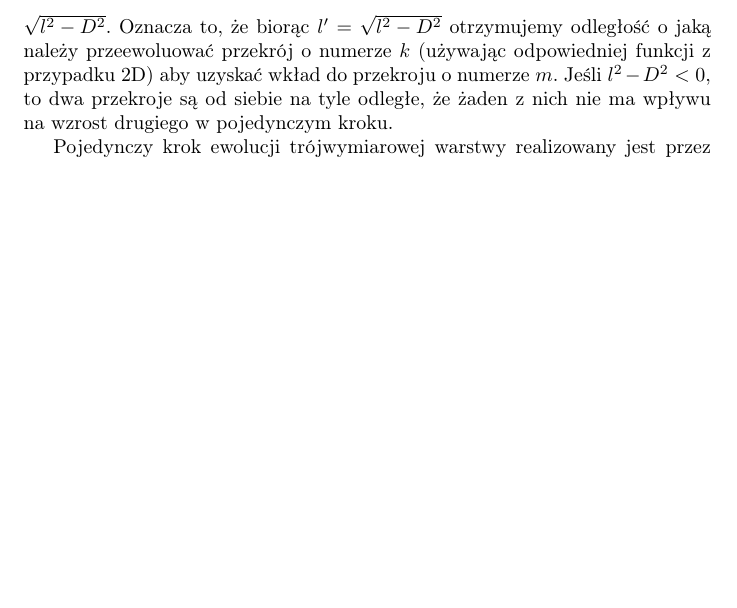
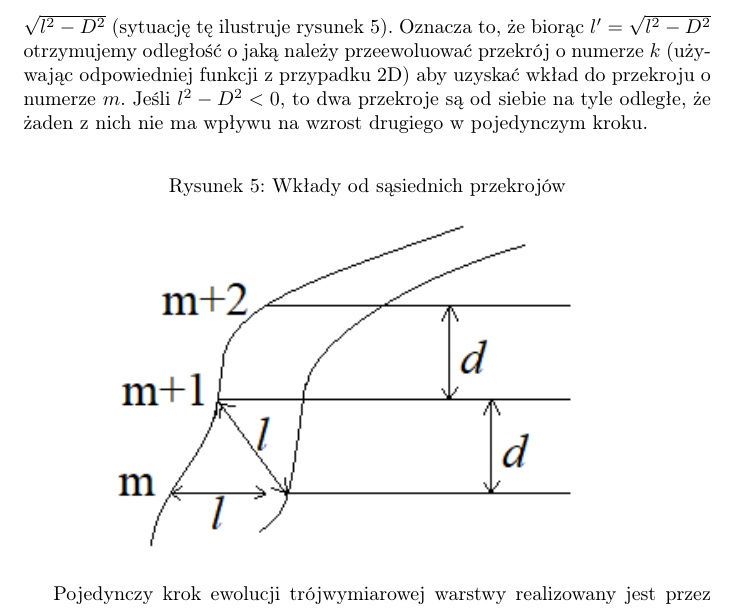
Before and after one commit to alicjadut/Agate-Evolver, a LaTeX document (raport/raport.tex): part of page 5 of 12, cut so that both start at the same text, the shorter picture padded with empty space. Compiled offline with pdfLaTeX.

Commit message:
Added figure for 3D model description

```diff
--- a/raport/raport.tex
+++ b/raport/raport.tex
@@ -68,7 +68,13 @@ Sztuczne agaty generowaliśmy za pomocą funkcji $r(\varphi)=\frac{1}{1+\alpha}
 \section{Model 3D}
 Rzeczywiste agaty należy traktować jak trójwymiarowe bryły --- ewolucja dwuwymiarowych warstw odpowiada rzeczywistej jedynie w przypadku, gdy agat jest wystarczająco długi, a jego przekrój poprzeczny --- wolno zmienny. Rozważmy dowolną zamkniętą, dwuwymiarową powierzchnię wypukłą $\Gamma$. W przybliżeniu możemy taką powierzchnię traktować jak zbiór dwuwymiarowych zamkniętych konturów będących kolejnymi przekrojami poprzecznymi danej powierzchni oddalonymi od siebie o pewną stałą odległość $d$. Przekroje takie można z kolei przybliżać wielokątami, jak w przypadku $2D$. Pojedyncza warstwa trójwymiarowego agatu jest więc przechowywana w pamięci programu jako lista obiektów klasy \texttt{MultiPolygon}. Dodatkowo przechowywana jest odległość $d$ między kolejnymi przekrojami poprzecznymi.
 
-Funkcję generującą kolejną warstwę trójwymiarowego agatu stworzyliśmy w oparciu o dwuwymiarową wersję. Kluczowym było spostrzeżenie, że obszar o jaki urośnie dany przekrój poprzeczny jest sumą wkładów od jego własnego przyrostu i przyrostu sąsiednich przekrojów. Niech $l$ będzie odległością o jaką narasta warstwa w pojedynczym kroku (\texttt{layer\_width} w programie). Załóżmy, że w pamięci przechowywanych jest $n$ przekrojów każdej warstwy numerowanych liczbami całkowitymi $0,1,2,...,n-1$. Aby znaleźć kolejną warstwę należy znaleźć jej wszystkie przekroje. Wkład przekroju o numerze $k$ danej warstwy do przekroju o tym samym numerze kolejnej wartwy wyznaczamy używając stosownej funkcji dla przypadku dwuwymiarowego. Wkład przekroju o numerze $k$ do przekroju o numerze $m$ wyznaczamy ewoluując przekrój $k$ o odpowiednio zmniejszoną odległość $l'$. Przekroje o numerach $k$ i $m$ oddalone są od siebie o $D=|k-m| \cdot d$. Stąd jeśli punkt $X$ należy do przekroju $k$ to zbiór punktów leżących w przekroju $m$ oddalonych od $X$ o nie więcej niż $l$ jest zbiorem punktów oddalonych od rzutu punktu X na płaszczyznę przekroju $m$ o najwyżej $\sqrt{l^2-D^2}$. Oznacza to, że biorąc $l'=\sqrt{l^2-D^2}$ otrzymujemy odległość o jaką należy przeewoluować przekrój o numerze $k$ (używając odpowiedniej funkcji z przypadku 2D) aby uzyskać wkład do przekroju o numerze $m$. Jeśli $l^2-D^2<0$, to dwa przekroje są od siebie na tyle odległe, że żaden z nich nie ma wpływu na wzrost drugiego w pojedynczym kroku.
+Funkcję generującą kolejną warstwę trójwymiarowego agatu stworzyliśmy w oparciu o dwuwymiarową wersję. Kluczowym było spostrzeżenie, że obszar o jaki urośnie dany przekrój poprzeczny jest sumą wkładów od jego własnego przyrostu i przyrostu sąsiednich przekrojów. Niech $l$ będzie odległością o jaką narasta warstwa w pojedynczym kroku (\texttt{layer\_width} w programie). Załóżmy, że w pamięci przechowywanych jest $n$ przekrojów każdej warstwy numerowanych liczbami całkowitymi $0,1,2,...,n-1$. Aby znaleźć kolejną warstwę należy znaleźć jej wszystkie przekroje. Wkład przekroju o numerze $k$ danej warstwy do przekroju o tym samym numerze kolejnej wartwy wyznaczamy używając stosownej funkcji dla przypadku dwuwymiarowego. Wkład przekroju o numerze $k$ do przekroju o numerze $m$ wyznaczamy ewoluując przekrój $k$ o odpowiednio zmniejszoną odległość $l'$. Przekroje o numerach $k$ i $m$ oddalone są od siebie o $D=|k-m| \cdot d$. Stąd jeśli punkt $X$ należy do przekroju $k$ to zbiór punktów leżących w przekroju $m$ oddalonych od $X$ o nie więcej niż $l$ jest zbiorem punktów oddalonych od rzutu punktu X na płaszczyznę przekroju $m$ o najwyżej $\sqrt{l^2-D^2}$ (sytuację tę ilustruje rysunek \ref{wklady_od_przekrojow}). Oznacza to, że biorąc $l'=\sqrt{l^2-D^2}$ otrzymujemy odległość o jaką należy przeewoluować przekrój o numerze $k$ (używając odpowiedniej funkcji z przypadku 2D) aby uzyskać wkład do przekroju o numerze $m$. Jeśli $l^2-D^2<0$, to dwa przekroje są od siebie na tyle odległe, że żaden z nich nie ma wpływu na wzrost drugiego w pojedynczym kroku.
+\begin{figure}[H]
+\caption{Wkłady od sąsiednich przekrojów}
+\label{wklady_od_przekrojow}
+\centering
+\includegraphics[width=0.75\textwidth]{obrazy/wklady_od_przekrojow.png}
+\end{figure}
 
 Pojedynczy krok ewolucji trójwymiarowej warstwy realizowany jest przez funkcję \texttt{make\_new\_layer\_3D}. Funkcja ta przyjmuje następujące argumenty:
 \begin{description}
```
Also changed, not shown: raport/obrazy/wklady_od_przekrojow.png (added).
